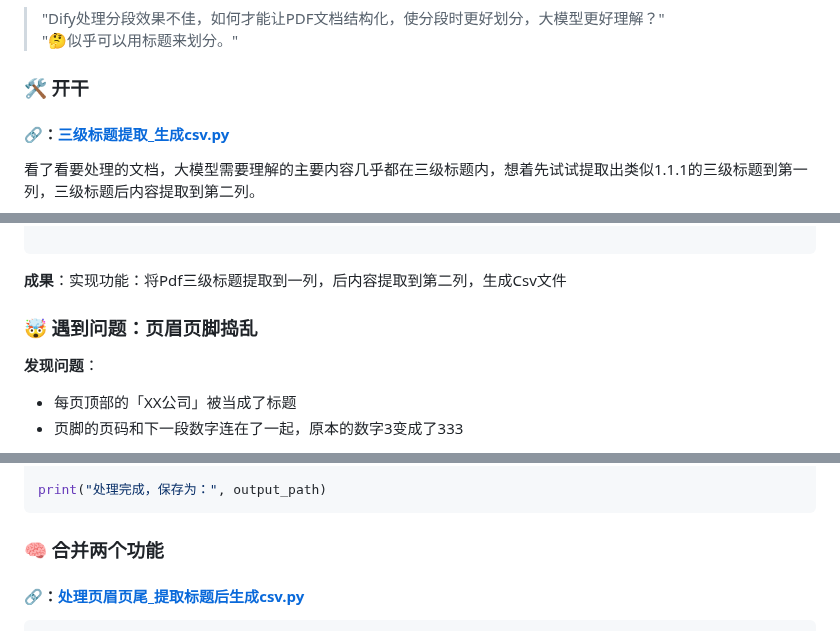
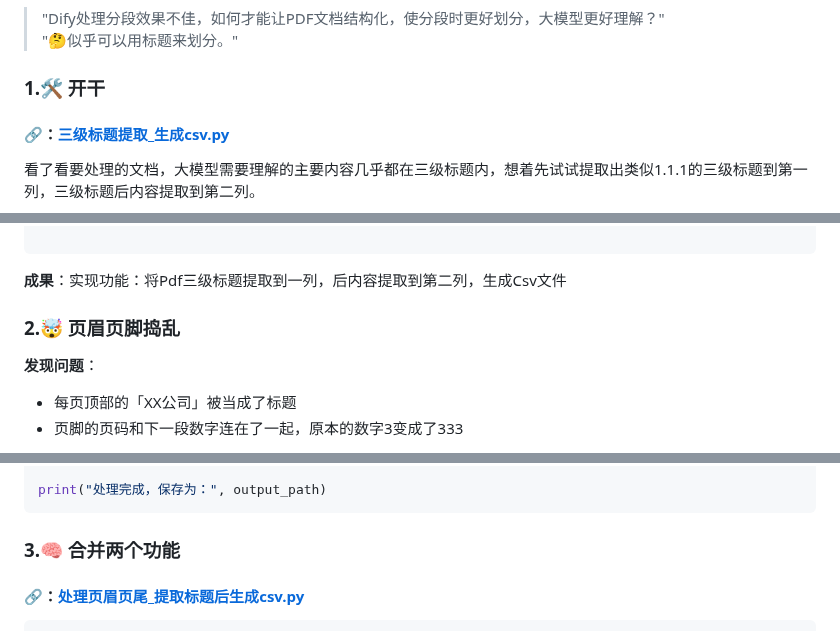
Before and after one commit to xin1/Agent, a Markdown page: 教程/PDFStruc 1.0-py脚本实现基础功能.md, 3 parts joined by grey strips. Rendered like a GitHub page.

````diff
--- a/教程/PDFStruc 1.0-py脚本实现基础功能.md
+++ b/教程/PDFStruc 1.0-py脚本实现基础功能.md
@@ -4,7 +4,7 @@
 > "Dify处理分段效果不佳，如何才能让PDF文档结构化，使分段时更好划分，大模型更好理解？"
 > "🤔似乎可以用标题来划分。"
 
-### 🛠️ 开干
+### 1.🛠️ 开干
 #### 🔗：[三级标题提取_生成csv.py](../code/base/Remove_extraction.py)
 看了看要处理的文档，大模型需要理解的主要内容几乎都在三级标题内，想着先试试提取出类似1.1.1的三级标题到第一列，三级标题后内容提取到第二列。
 ```python
@@ -88,7 +88,7 @@ if __name__ == "__main__":
 ```
 **成果**：实现功能：将Pdf三级标题提取到一列，后内容提取到第二列，生成Csv文件
 
-### 🤯 遇到问题：页眉页脚捣乱
+### 2.🤯 页眉页脚捣乱
 **发现问题**：
 - 每页顶部的「XX公司」被当成了标题
 - 页脚的页码和下一段数字连在了一起，原本的数字3变成了333
@@ -127,7 +127,7 @@ doc.close()
 print("处理完成，保存为：", output_path)
 ```
 
-### 🧠 合并两个功能
+### 3.🧠 合并两个功能
 #### 🔗：[处理页眉页尾_提取标题后生成csv.py](../code/base/Remove_extraction.py)
 
 ```python
````
